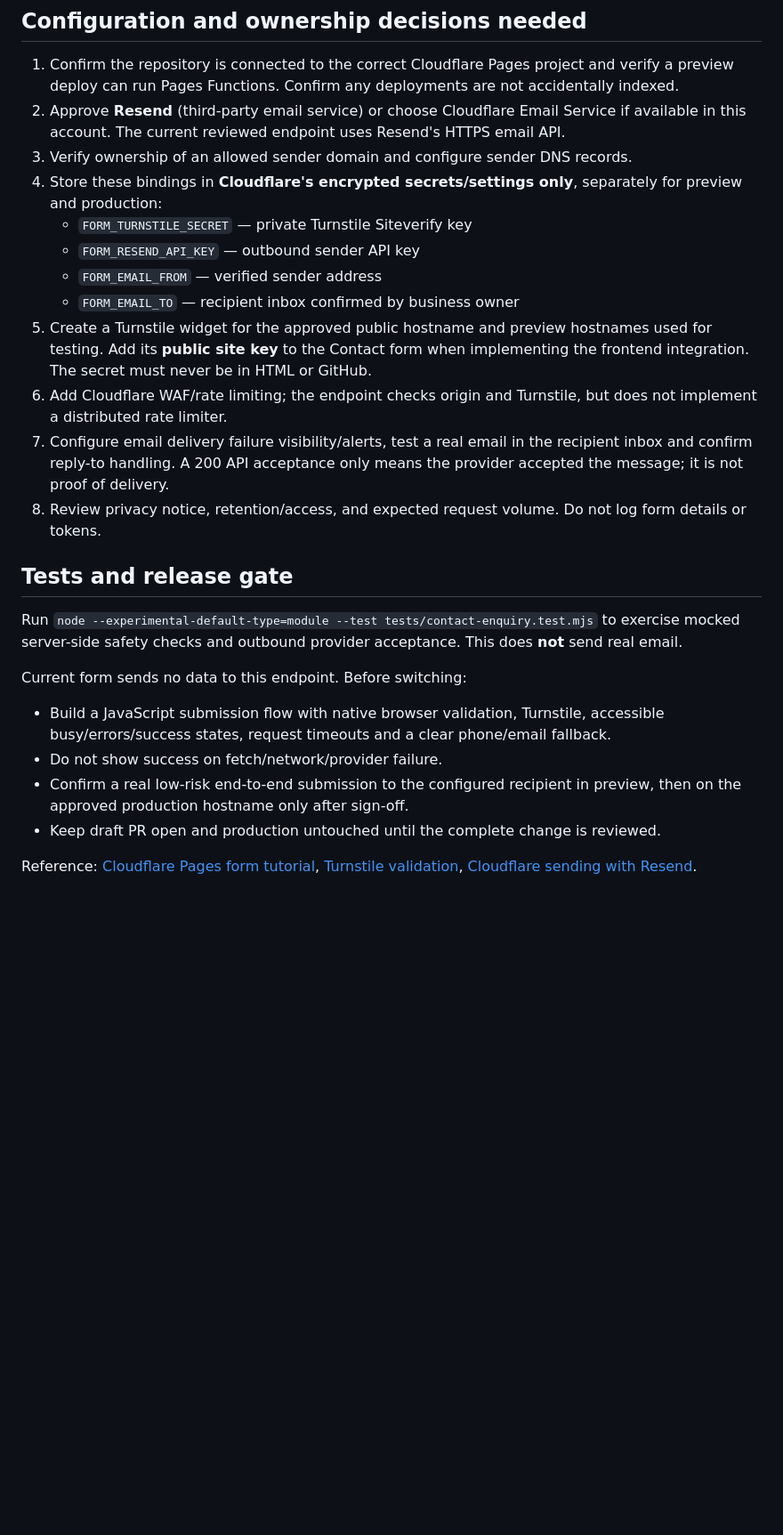
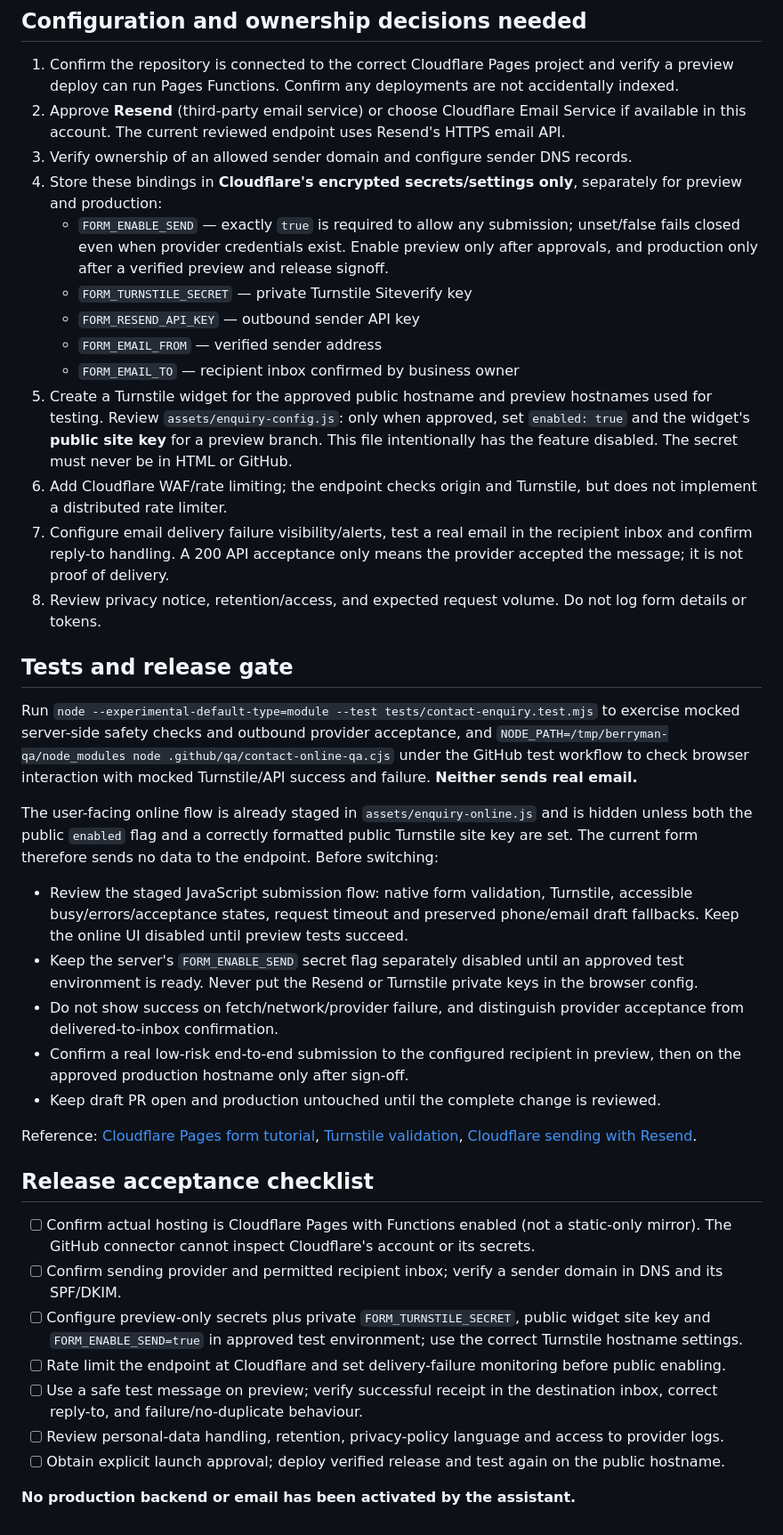
Before and after one commit to 3187-3187/berryman-electrical, a Markdown page: .github/CONTACT_BACKEND_REVIEW.md, the part around one of its changes. Shown at 89% size. Drawn GitHub-style; blank space fills up the shorter version.

Commit message:
Document dual-gated online enquiry activation and inbox verification release gates

```diff
--- a/.github/CONTACT_BACKEND_REVIEW.md
+++ b/.github/CONTACT_BACKEND_REVIEW.md
@@ -10,22 +10,37 @@ The twelve-page SEO rebuild must not increase leads to a form that only appears
 2. Approve **Resend** (third-party email service) or choose Cloudflare Email Service if available in this account. The current reviewed endpoint uses Resend's HTTPS email API.
 3. Verify ownership of an allowed sender domain and configure sender DNS records.
 4. Store these bindings in **Cloudflare's encrypted secrets/settings only**, separately for preview and production:
+   - `FORM_ENABLE_SEND` — exactly `true` is required to allow any submission; unset/false fails closed even when provider credentials exist. Enable preview only after approvals, and production only after a verified preview and release signoff.
    - `FORM_TURNSTILE_SECRET` — private Turnstile Siteverify key
    - `FORM_RESEND_API_KEY` — outbound sender API key
    - `FORM_EMAIL_FROM` — verified sender address
    - `FORM_EMAIL_TO` — recipient inbox confirmed by business owner
-5. Create a Turnstile widget for the approved public hostname and preview hostnames used for testing. Add its **public site key** to the Contact form when implementing the frontend integration. The secret must never be in HTML or GitHub.
+5. Create a Turnstile widget for the approved public hostname and preview hostnames used for testing. Review `assets/enquiry-config.js`: only when approved, set `enabled: true` and the widget's **public site key** for a preview branch. This file intentionally has the feature disabled. The secret must never be in HTML or GitHub.
 6. Add Cloudflare WAF/rate limiting; the endpoint checks origin and Turnstile, but does not implement a distributed rate limiter.
 7. Configure email delivery failure visibility/alerts, test a real email in the recipient inbox and confirm reply-to handling. A 200 API acceptance only means the provider accepted the message; it is not proof of delivery.
 8. Review privacy notice, retention/access, and expected request volume. Do not log form details or tokens.
 
 ## Tests and release gate
-Run `node --experimental-default-type=module --test tests/contact-enquiry.test.mjs` to exercise mocked server-side safety checks and outbound provider acceptance. This does **not** send real email.
+Run `node --experimental-default-type=module --test tests/contact-enquiry.test.mjs` to exercise mocked server-side safety checks and outbound provider acceptance, and `NODE_PATH=/tmp/berryman-qa/node_modules node .github/qa/contact-online-qa.cjs` under the GitHub test workflow to check browser interaction with mocked Turnstile/API success and failure. **Neither sends real email.**
 
-Current form sends no data to this endpoint. Before switching:
-- Build a JavaScript submission flow with native browser validation, Turnstile, accessible busy/errors/success states, request timeouts and a clear phone/email fallback.
-- Do not show success on fetch/network/provider failure.
+The user-facing online flow is already staged in `assets/enquiry-online.js` and is hidden unless both the public `enabled` flag and a correctly formatted public Turnstile site key are set. The current form therefore sends no data to the endpoint. Before switching:
+- Review the staged JavaScript submission flow: native form validation, Turnstile, accessible busy/errors/acceptance states, request timeout and preserved phone/email draft fallbacks. Keep the online UI disabled until preview tests succeed.
+- Keep the server's `FORM_ENABLE_SEND` secret flag separately disabled until an approved test environment is ready. Never put the Resend or Turnstile private keys in the browser config.
+- Do not show success on fetch/network/provider failure, and distinguish provider acceptance from delivered-to-inbox confirmation.
 - Confirm a real low-risk end-to-end submission to the configured recipient in preview, then on the approved production hostname only after sign-off.
 - Keep draft PR open and production untouched until the complete change is reviewed.
 
 Reference: [Cloudflare Pages form tutorial](https://developers.cloudflare.com/pages/tutorials/forms/), [Turnstile validation](https://developers.cloudflare.com/turnstile/tutorials/login-pages/), [Cloudflare sending with Resend](https://developers.cloudflare.com/workers/tutorials/send-emails-with-resend/).
+
+
+## Release acceptance checklist
+
+- [ ] Confirm actual hosting is Cloudflare Pages with Functions enabled (not a static-only mirror). The GitHub connector cannot inspect Cloudflare's account or its secrets.
+- [ ] Confirm sending provider and permitted recipient inbox; verify a sender domain in DNS and its SPF/DKIM.
+- [ ] Configure preview-only secrets plus private `FORM_TURNSTILE_SECRET`, public widget site key and `FORM_ENABLE_SEND=true` in approved test environment; use the correct Turnstile hostname settings.
+- [ ] Rate limit the endpoint at Cloudflare and set delivery-failure monitoring before public enabling.
+- [ ] Use a safe test message on preview; verify successful receipt in the destination inbox, correct reply-to, and failure/no-duplicate behaviour.
+- [ ] Review personal-data handling, retention, privacy-policy language and access to provider logs.
+- [ ] Obtain explicit launch approval; deploy verified release and test again on the public hostname.
+
+**No production backend or email has been activated by the assistant.**
```
Also changed, not shown: other parts of .github/CONTACT_BACKEND_REVIEW.md (+1 -1 lines).
